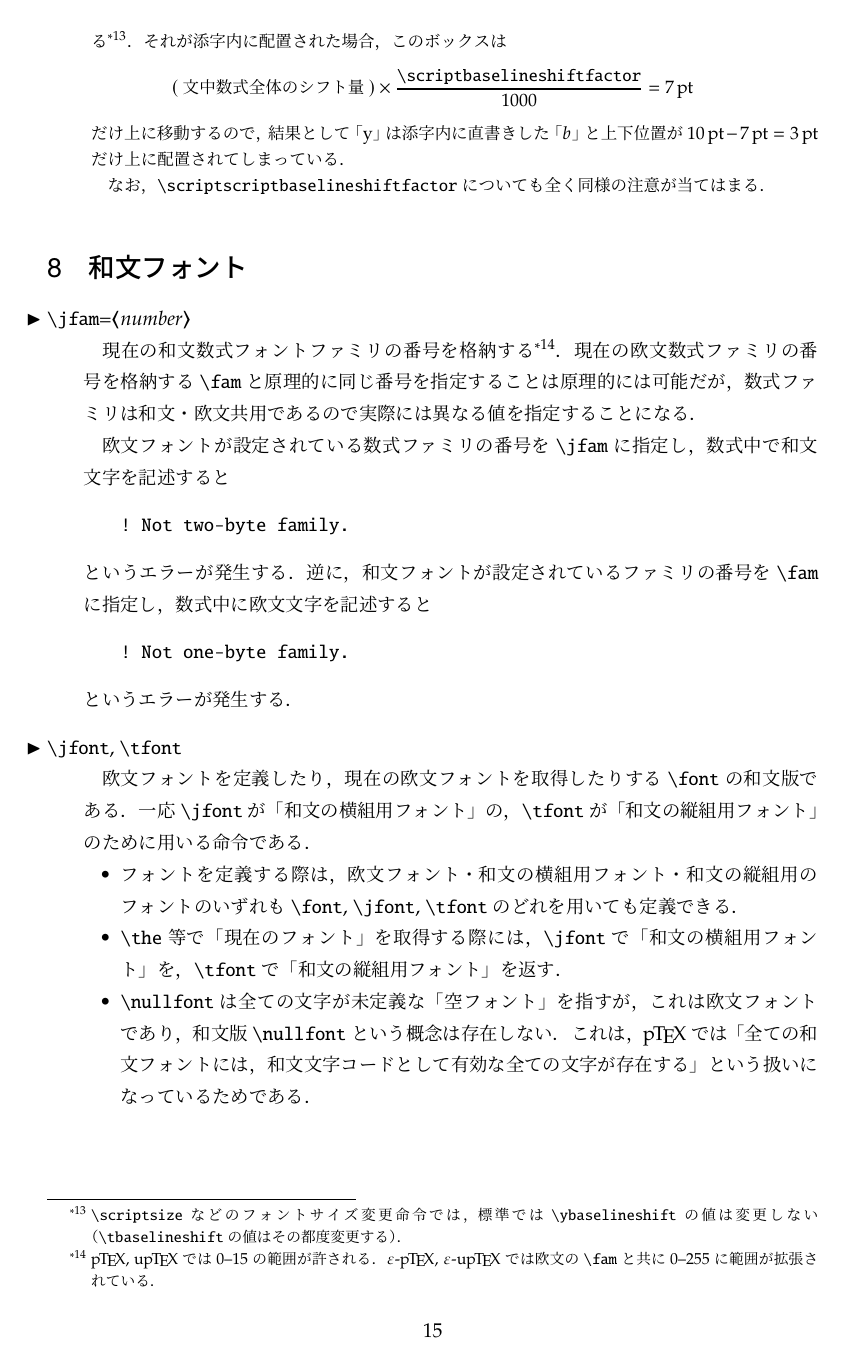
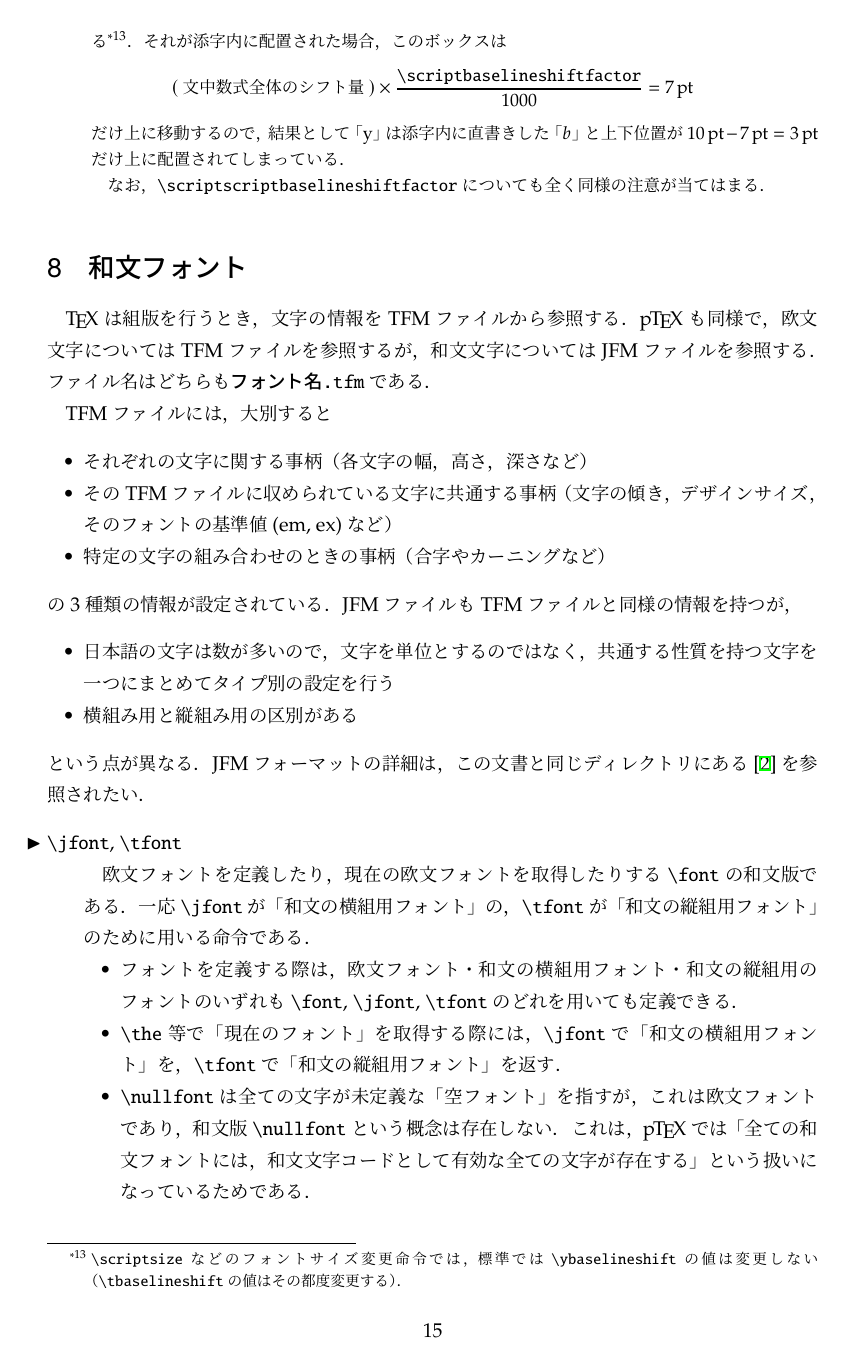
Before and after one commit to texjporg/ptex-manual, a LaTeX document (ptex-manual.tex): page 15 of 22. Compiled offline with pLaTeX and dvipdfmx.

Commit message:
和文フォント

```diff
--- a/ptex-manual.tex
+++ b/ptex-manual.tex
@@ -20,6 +20,8 @@
 
 % common
 \usepackage{ptex-manual}
+
+\def\code#1{\texttt{#1}}
 
 %%%%%%%%%%%%%%%%
 \makeatletter
@@ -891,27 +893,32 @@ $10\,\mathrm{pt}-7\,\mathrm{pt}=3\,\mathrm{pt}$だけ上に配置されてしま
 \section{和文フォント}
 \label{sec:ptexfont}
 
+\TeX は組版を行うとき，文字の情報をTFMファイルから参照する．
+\pTeX も同様で，欧文文字についてはTFMファイルを参照するが，
+和文文字についてはJFMファイルを参照する．
+ファイル名はどちらも\code{フォント名.tfm}である．
+
+TFMファイルには，大別すると
+\begin{itemize}
+ \item それぞれの文字に関する事柄
+   （各文字の幅，高さ，深さなど）
+ \item そのTFMファイルに収められている文字に共通する事柄
+   （文字の傾き，デザインサイズ，そのフォントの基準値(em, ex)など）
+ \item 特定の文字の組み合わせのときの事柄
+   （合字やカーニングなど）
+\end{itemize}
+の3種類の情報が設定されている．
+JFMファイルもTFMファイルと同様の情報を持つが，
+\begin{itemize}
+ \item 日本語の文字は数が多いので，
+   文字を単位とするのではなく，共通する性質を持つ文字を
+   一つにまとめてタイプ別の設定を行う
+ \item 横組み用と縦組み用の区別がある
+\end{itemize}
+という点が異なる．JFMフォーマットの詳細は，
+この文書と同じディレクトリにある\cite{jfm}を参照されたい．
+
 \begin{cslist}
-\csitem[\.{jfam}=<number>]
-  現在の和文数式フォントファミリの番号を格納する
-  \footnote{\pTeX,~\upTeX では0--15の範囲が許される．
-  \epTeX, \eupTeX では欧文の|\fam|と共に0--255に範囲が拡張されている．}．
-  現在の欧文数式ファミリの番号を格納する|\fam|と原理的に同じ番号を指定することは
-  原理的には可能だが，数式ファミリは和文・欧文共用であるので実際には
-  異なる値を指定することになる．
-
-  欧文フォントが設定されている数式ファミリの番号を|\jfam|に指定し，
-  数式中で和文文字を記述すると
-\begin{verbatim}
-! Not two-byte family.
-\end{verbatim}
-  というエラーが発生する．逆に，和文フォントが設定されているファミリの番号を
-  |\fam|に指定し，数式中に欧文文字を記述すると
-\begin{verbatim}
-! Not one-byte family.
-\end{verbatim}
-  というエラーが発生する．
-
 \csitem[\.{jfont}, \.{tfont}]
   欧文フォントを定義したり，現在の欧文フォントを取得したりする|\font|の和文版である．
   一応|\jfont|が「和文の横組用フォント」の，|\tfont|が「和文の縦組用フォント」のために
@@ -936,0 +951 @@ $10\,\mathrm{pt}-7\,\mathrm{pt}=3\,\mathrm{pt}$だけ上に配置されてしま
+  異なる値を指定することになる．
```
Also changed, not shown: ptex-manual.tex (21 more changed lines).
